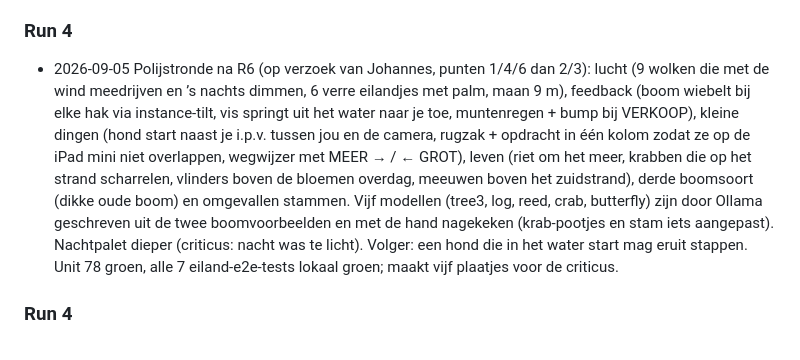
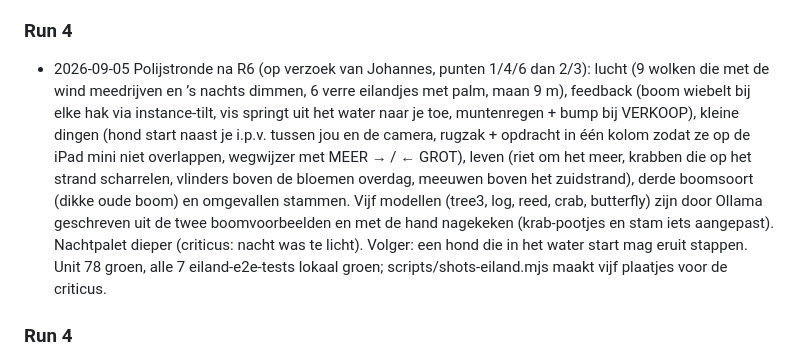
Before and after one commit to Johannes-lab-tw/muntstad, a Markdown page: PROGRESS.md, the part around the change. Rendered like a GitHub page.

Commit message:
PROGRESS: bestandsnaam hersteld

```diff
--- a/PROGRESS.md
+++ b/PROGRESS.md
@@ -75,7 +75,7 @@ Besluit Johannes: doorbouwen in de eigen app. Plan, werkwijze (pc vrij, tokens,
 - 2026-09-02 Simulator has variants (policy affordable/best, burst pacing, petFirst, work rates 10/20); all pass the lesson assertions.
 
 ### Run 4
-- 2026-09-05 Polijstronde na R6 (op verzoek van Johannes, punten 1/4/6 dan 2/3): lucht (9 wolken die met de wind meedrijven en ’s nachts dimmen, 6 verre eilandjes met palm, maan 9 m), feedback (boom wiebelt bij elke hak via instance-tilt, vis springt uit het water naar je toe, muntenregen + bump bij VERKOOP), kleine dingen (hond start naast je i.p.v. tussen jou en de camera, rugzak + opdracht in één kolom zodat ze op de iPad mini niet overlappen, wegwijzer met MEER → / ← GROT), leven (riet om het meer, krabben die op het strand scharrelen, vlinders boven de bloemen overdag, meeuwen boven het zuidstrand), derde boomsoort (dikke oude boom) en omgevallen stammen. Vijf modellen (tree3, log, reed, crab, butterfly) zijn door Ollama geschreven uit de twee boomvoorbeelden en met de hand nagekeken (krab-pootjes en stam iets aangepast). Nachtpalet dieper (criticus: nacht was te licht). Volger: een hond die in het water start mag eruit stappen. Unit 78 groen, alle 7 eiland-e2e-tests lokaal groen;  maakt vijf plaatjes voor de criticus.
+- 2026-09-05 Polijstronde na R6 (op verzoek van Johannes, punten 1/4/6 dan 2/3): lucht (9 wolken die met de wind meedrijven en ’s nachts dimmen, 6 verre eilandjes met palm, maan 9 m), feedback (boom wiebelt bij elke hak via instance-tilt, vis springt uit het water naar je toe, muntenregen + bump bij VERKOOP), kleine dingen (hond start naast je i.p.v. tussen jou en de camera, rugzak + opdracht in één kolom zodat ze op de iPad mini niet overlappen, wegwijzer met MEER → / ← GROT), leven (riet om het meer, krabben die op het strand scharrelen, vlinders boven de bloemen overdag, meeuwen boven het zuidstrand), derde boomsoort (dikke oude boom) en omgevallen stammen. Vijf modellen (tree3, log, reed, crab, butterfly) zijn door Ollama geschreven uit de twee boomvoorbeelden en met de hand nagekeken (krab-pootjes en stam iets aangepast). Nachtpalet dieper (criticus: nacht was te licht). Volger: een hond die in het water start mag eruit stappen. Unit 78 groen, alle 7 eiland-e2e-tests lokaal groen; scripts/shots-eiland.mjs maakt vijf plaatjes voor de criticus.
 ### Run 4
 - 2026-09-05 R6: geen aparte muziek voor de nacht geschreven; dezelfde pentatonische loop een octaaf lager en trager is spannend genoeg en kost geen bytes. Ambience is drie zachte geluiden per minuut, meer wordt irritant op een iPad-speaker.
 - 2026-09-05 CI: het eiland rendert op de GitHub-runner (SwiftShader) meerdere seconden per frame; de eiland-tests openen daarom `/?lowres=1` (pixelratio 0,5) en wachten tot 20 s per stap. Op de iPad staat lowres nooit aan.
```
